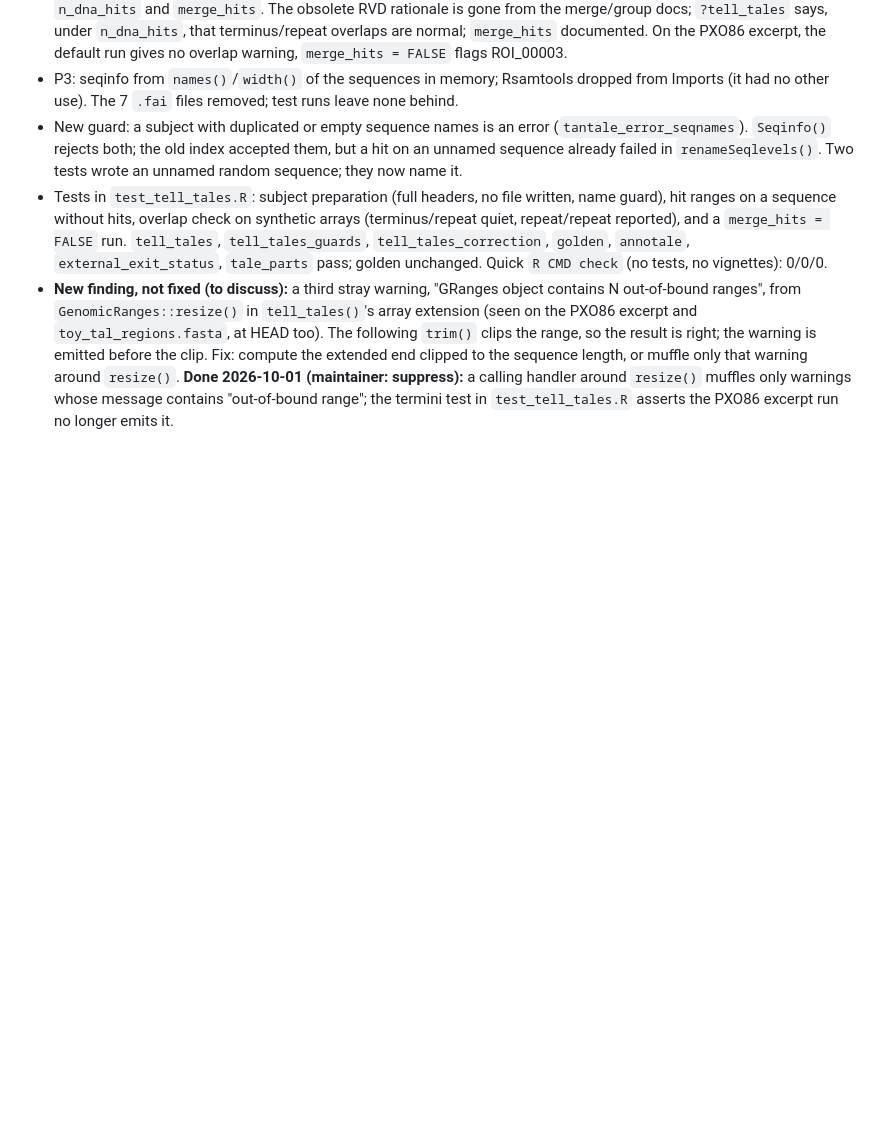
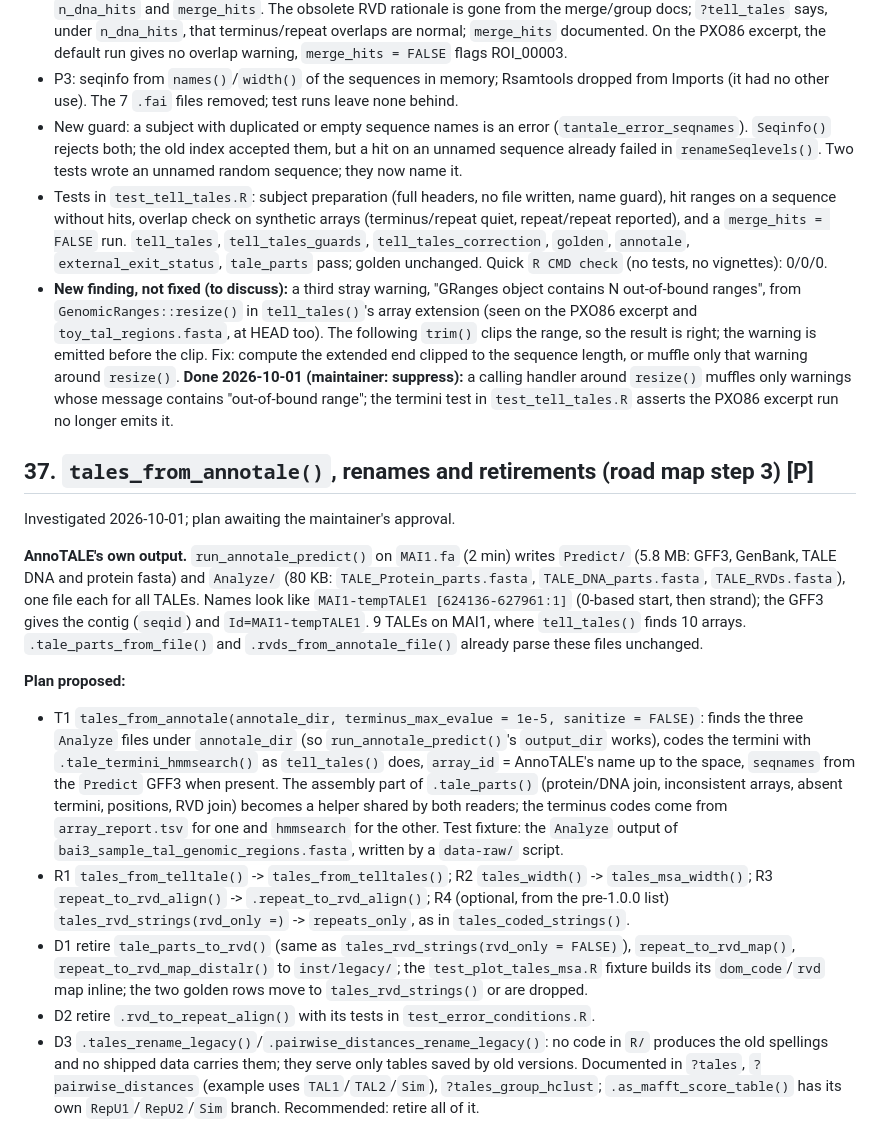
Before and after one commit to scunnac/tantale, a Markdown page: dev/restructuring-notes.md, the part around the change. Drawn GitHub-style; blank space fills up the shorter version.

Commit message:
Ledger: §37 plan for tales_from_annotale(), renames and retirements
Co-Authored-By: Claude Opus 5.5 <noreply@anthropic.com>

```diff
--- a/dev/restructuring-notes.md
+++ b/dev/restructuring-notes.md
@@ -2065,3 +2065,47 @@ files are removed):
   `resize()` muffles only warnings whose message contains "out-of-bound
   range"; the termini test in `test_tell_tales.R` asserts the PXO86
   excerpt run no longer emits it.
+
+## 37. `tales_from_annotale()`, renames and retirements (road map step 3) **[P]**
+
+Investigated 2026-10-01; plan awaiting the maintainer's approval.
+
+**AnnoTALE's own output.** `run_annotale_predict()` on `MAI1.fa` (2 min)
+writes `Predict/` (5.8 MB: GFF3, GenBank, TALE DNA and protein fasta) and
+`Analyze/` (80 KB: `TALE_Protein_parts.fasta`, `TALE_DNA_parts.fasta`,
+`TALE_RVDs.fasta`), one file each for all TALEs. Names look like
+`MAI1-tempTALE1 [624136-627961:1]` (0-based start, then strand); the GFF3
+gives the contig (`seqid`) and `Id=MAI1-tempTALE1`. 9 TALEs on MAI1,
+where `tell_tales()` finds 10 arrays. `.tale_parts_from_file()` and
+`.rvds_from_annotale_file()` already parse these files unchanged.
+
+**Plan proposed:**
+- T1 `tales_from_annotale(annotale_dir, terminus_max_evalue = 1e-5,
+  sanitize = FALSE)`: finds the three `Analyze` files under
+  `annotale_dir` (so `run_annotale_predict()`'s `output_dir` works), codes
+  the termini with `.tale_termini_hmmsearch()` as `tell_tales()` does,
+  `array_id` = AnnoTALE's name up to the space, `seqnames` from the
+  `Predict` GFF3 when present. The assembly part of `.tale_parts()`
+  (protein/DNA join, inconsistent arrays, absent termini, positions, RVD
+  join) becomes a helper shared by both readers; the terminus codes come
+  from `array_report.tsv` for one and `hmmsearch` for the other. Test
+  fixture: the `Analyze` output of `bai3_sample_tal_genomic_regions.fasta`,
+  written by a `data-raw/` script.
+- R1 `tales_from_telltale()` -> `tales_from_telltales()`;
+  R2 `tales_width()` -> `tales_msa_width()`;
+  R3 `repeat_to_rvd_align()` -> `.repeat_to_rvd_align()`;
+  R4 (optional, from the pre-1.0.0 list) `tales_rvd_strings(rvd_only =)`
+  -> `repeats_only`, as in `tales_coded_strings()`.
+- D1 retire `tale_parts_to_rvd()` (same as
+  `tales_rvd_strings(rvd_only = FALSE)`), `repeat_to_rvd_map()`,
+  `repeat_to_rvd_map_distalr()` to `inst/legacy/`; the
+  `test_plot_tales_msa.R` fixture builds its `dom_code`/`rvd` map inline;
+  the two golden rows move to `tales_rvd_strings()` or are dropped.
+- D2 retire `.rvd_to_repeat_align()` with its tests in
+  `test_error_conditions.R`.
+- D3 `.tales_rename_legacy()`/`.pairwise_distances_rename_legacy()`: no
+  code in `R/` produces the old spellings and no shipped data carries
+  them; they serve only tables saved by old versions. Documented in
+  `?tales`, `?pairwise_distances` (example uses `TAL1`/`TAL2`/`Sim`),
+  `?tales_group_hclust`; `.as_mafft_score_table()` has its own
+  `RepU1`/`RepU2`/`Sim` branch. Recommended: retire all of it.
```
